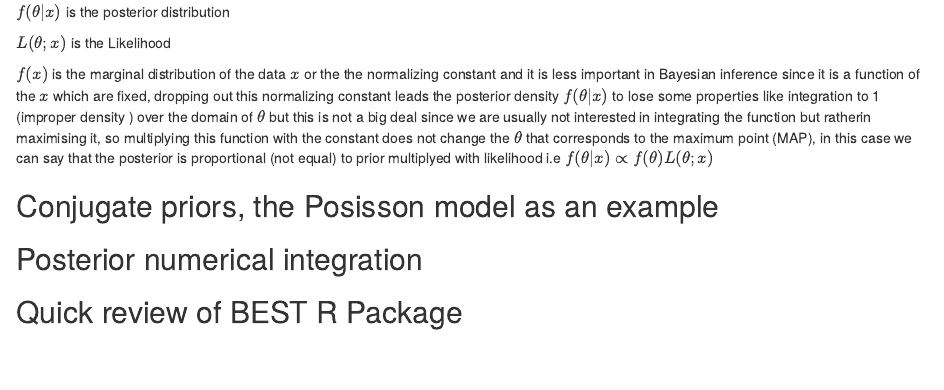
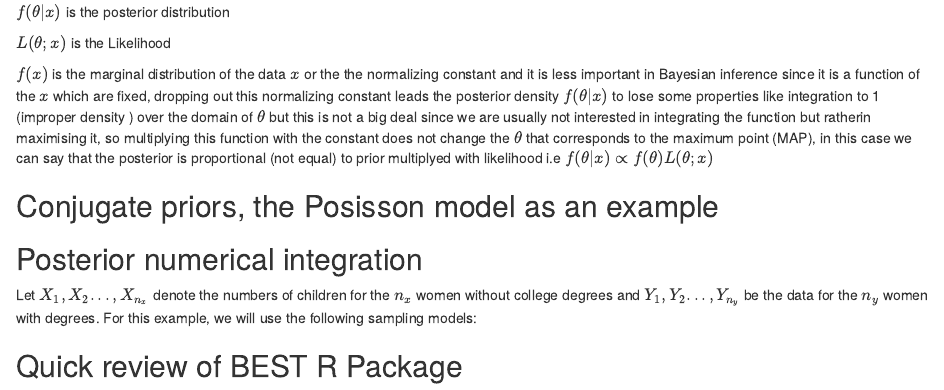
Before and after one commit to BahgatN/bayesstat, an R Markdown document (tex.rmd): the page in a window 1100 px wide, from 660 px down. Rendered offline with R 4.5, knitr and Pandoc, with nearby package versions.

Commit message:
numerical integration ex

```diff
--- a/tex.rmd
+++ b/tex.rmd
@@ -43,4 +43,6 @@ $f(x)$ is the marginal distribution of the data $x$ or the the normalizing const
 
 ## Posterior numerical integration
 
+Let $X_{1},X_{2} . . . , X_{n_{x}}$ denote the numbers of children for the $n_{x}$ women without college degrees and $Y_{1},Y_{2} . . . , Y_{n_{y}}$ be the data for the $n_{y}$ women with degrees. For this example, we will use the following sampling models:
+
 ## Quick review of BEST R Package
```
